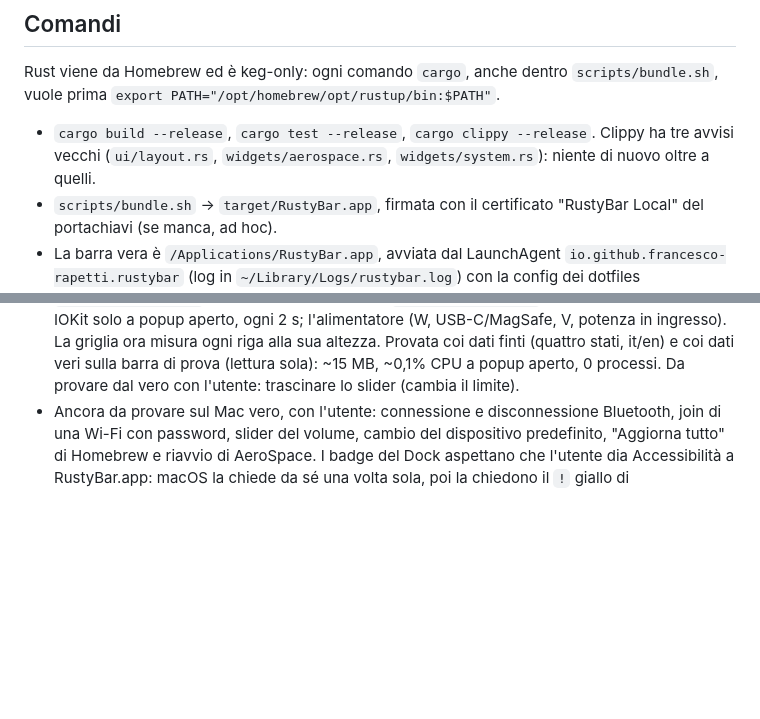
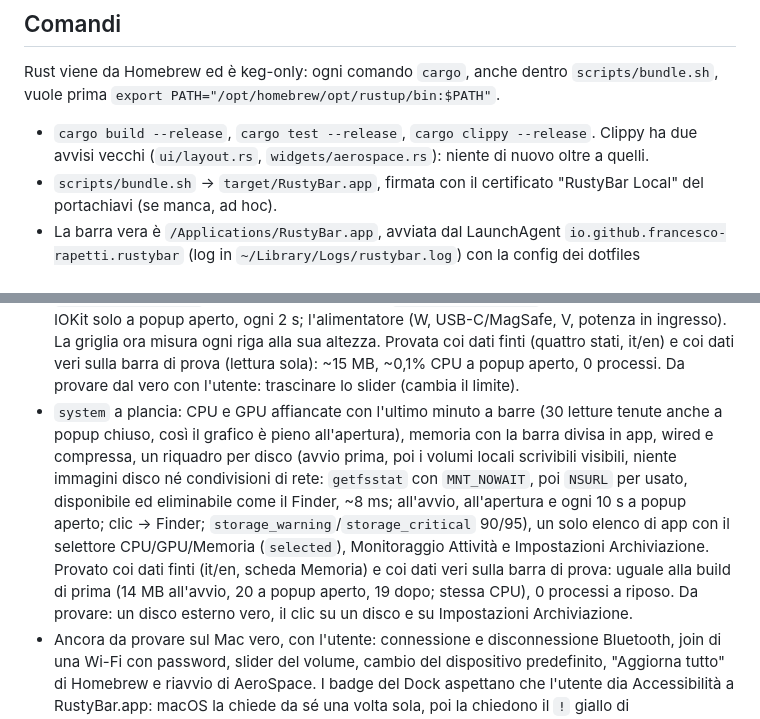
Before and after one commit to Francesco-Rapetti/rustybar, a Markdown page: CLAUDE.md, 2 parts joined by grey strips. Drawn GitHub-style; blank space fills up the shorter version.

```diff
--- a/CLAUDE.md
+++ b/CLAUDE.md
@@ -10,8 +10,8 @@ Il [README](README.md) è la documentazione per chi la usa; qui ci sono le regol
 Rust viene da Homebrew ed è keg-only: ogni comando `cargo`, anche dentro `scripts/bundle.sh`, vuole
 prima `export PATH="/opt/homebrew/opt/rustup/bin:$PATH"`.
 
-- `cargo build --release`, `cargo test --release`, `cargo clippy --release`. Clippy ha tre avvisi
-  vecchi (`ui/layout.rs`, `widgets/aerospace.rs`, `widgets/system.rs`): niente di nuovo oltre a quelli.
+- `cargo build --release`, `cargo test --release`, `cargo clippy --release`. Clippy ha due avvisi
+  vecchi (`ui/layout.rs`, `widgets/aerospace.rs`): niente di nuovo oltre a quelli.
 - `scripts/bundle.sh` → `target/RustyBar.app`, firmata con il certificato "RustyBar Local" del
   portachiavi (se manca, ad hoc).
 - La barra vera è `/Applications/RustyBar.app`, avviata dal LaunchAgent
@@ -198,6 +198,16 @@ prima `export PATH="/opt/homebrew/opt/rustup/bin:$PATH"`.
   ingresso). La griglia ora misura ogni riga alla sua altezza. Provata coi dati finti (quattro
   stati, it/en) e coi dati veri sulla barra di prova (lettura sola): ~15 MB, ~0,1% CPU a popup
   aperto, 0 processi. Da provare dal vero con l'utente: trascinare lo slider (cambia il limite).
+- `system` a plancia: CPU e GPU affiancate con l'ultimo minuto a barre (30 letture tenute anche a
+  popup chiuso, così il grafico è pieno all'apertura), memoria con la barra divisa in app, wired e
+  compressa, un riquadro per disco (avvio prima, poi i volumi locali scrivibili visibili, niente
+  immagini disco né condivisioni di rete: `getfsstat` con `MNT_NOWAIT`, poi `NSURL` per usato,
+  disponibile ed eliminabile come il Finder, ~8 ms; all'avvio, all'apertura e ogni 10 s a popup
+  aperto; clic → Finder; `storage_warning`/`storage_critical` 90/95), un solo elenco di app con
+  il selettore CPU/GPU/Memoria (`selected`), Monitoraggio Attività e Impostazioni Archiviazione.
+  Provato coi dati finti (it/en, scheda Memoria) e coi dati veri sulla barra di prova: uguale alla
+  build di prima (14 MB all'avvio, 20 a popup aperto, 19 dopo; stessa CPU), 0 processi a riposo.
+  Da provare: un disco esterno vero, il clic su un disco e su Impostazioni Archiviazione.
 - Ancora da provare sul Mac vero, con l'utente: connessione e disconnessione Bluetooth, join di una
   Wi-Fi con password, slider del volume, cambio del dispositivo predefinito, "Aggiorna tutto" di
   Homebrew e riavvio di AeroSpace. I badge del Dock aspettano che l'utente dia Accessibilità a
```
Also changed, not shown: README.md (+4 -4 lines), docs/screenshots/system.png, 4 other files.
